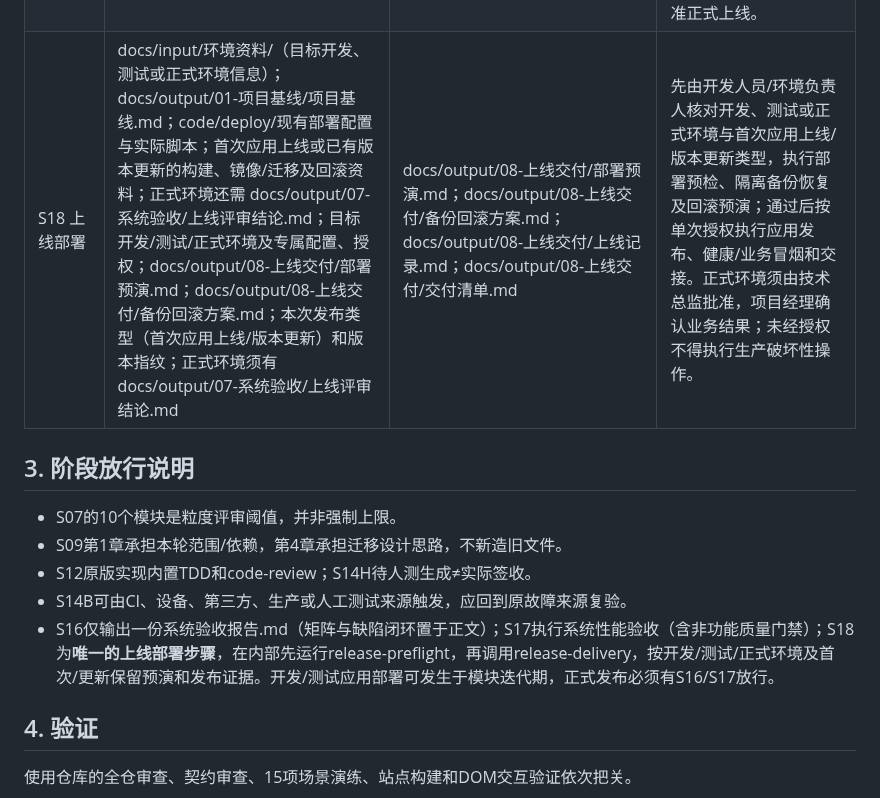
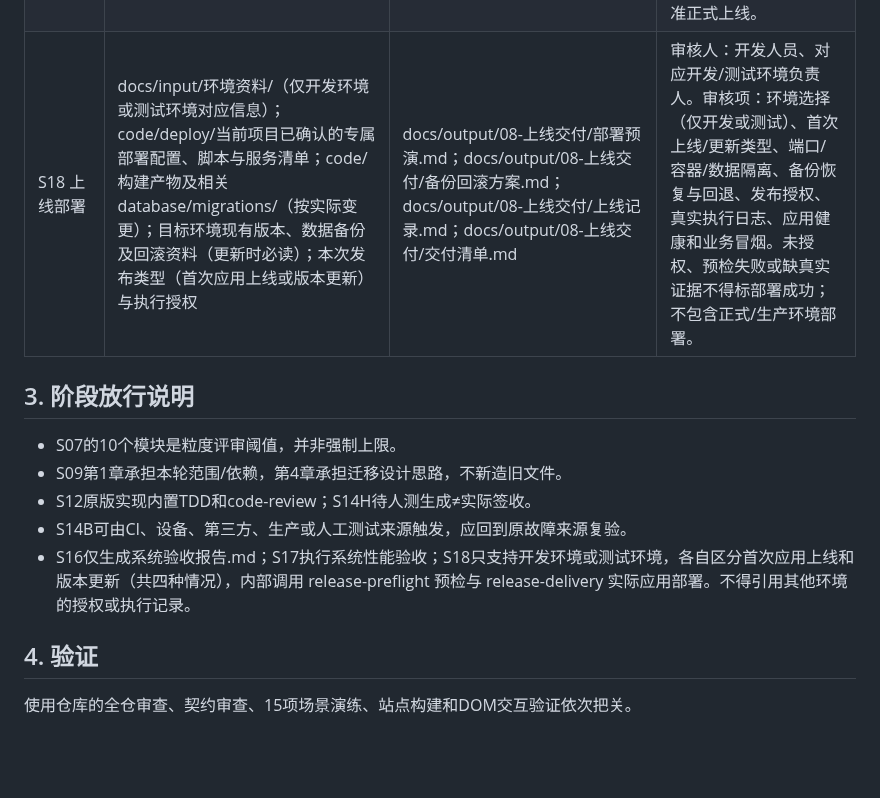
Before and after one commit to wamper64/dev-workflow, a Markdown page: docs/研发流程输入输出与质量门禁.md, the part around the change. GitHub-like rendering; blank space fills up the shorter version.

Commit message:
同步开发测试部署四种场景的文档图示与自动校验

```diff
--- a/docs/研发流程输入输出与质量门禁.md
+++ b/docs/研发流程输入输出与质量门禁.md
@@ -31,7 +31,7 @@
 | S15 开发会话复盘 | 目标AI编码会话（默认本轮，也可由用户指定已发生的历史会话）、真实Git Diff/提交、CI与工具执行记录；如不可访问则明示；AGENTS.md/CLAUDE.md、代码规范、测试与自动化守卫；本轮人工测试、验收与状态记录（仅作为背景，不让retro替代签收） | Matt官方retro根据真实证据提供的开发导航、守卫、规范和工具改进建议（不强制生成固定文件）；用户明确批准后才实际调整Agent约定/CI/规则（按需） | 仅按Matt官方retro流程评估有证据的AI工程环境改进建议，未经批准不修改全局Skill/CI；业务签收不由retro完成。 |
 | S16 系统业务验收 | docs/input/需求资料/（已确认PRD）；docs/output/05-模块拆分/项目模块清单.md；docs/output/项目总控/项目实施状态.md；各模块任务的真实自动/人工验收、签收及缺陷/受阻记录（有人工测试时读取其原用例；不是每任务必有人工用例）；code/；实际联调环境与第三方接入证据 | docs/output/07-系统验收/系统验收报告.md | 项目经理逐项审核报告内的PRD角色×场景覆盖、跨模块链路、权限及异常分支、缺陷复测、真实证据与签收；关键项未测、失败、受阻则退回对应模块。只生成一份系统验收报告.md。 |
 | S17 系统性能验收 | docs/output/01-项目基线/项目基线.md；docs/output/02-整体架构/整体架构设计.md；docs/output/07-系统验收/系统验收报告.md；真实性能/安全/容量/备份恢复证据 | docs/output/07-系统验收/性能安全检查.md；docs/output/07-系统验收/上线评审结论.md | 技术总监审核项目基线规定的性能、容量、并发、响应时间、稳定性等实际测试条件、目标、实测和证据；同步核查必要安全与备份恢复上线门禁。关键指标未测或不达标，不得批准正式上线。 |
-| S18 上线部署 | docs/input/环境资料/（目标开发、测试或正式环境信息）；docs/output/01-项目基线/项目基线.md；code/deploy/现有部署配置与实际脚本；首次应用上线或已有版本更新的构建、镜像/迁移及回滚资料；正式环境还需 docs/output/07-系统验收/上线评审结论.md；目标开发/测试/正式环境及专属配置、授权；docs/output/08-上线交付/部署预演.md；docs/output/08-上线交付/备份回滚方案.md；本次发布类型（首次应用上线/版本更新）和版本指纹；正式环境须有 docs/output/07-系统验收/上线评审结论.md | docs/output/08-上线交付/部署预演.md；docs/output/08-上线交付/备份回滚方案.md；docs/output/08-上线交付/上线记录.md；docs/output/08-上线交付/交付清单.md | 先由开发人员/环境负责人核对开发、测试或正式环境与首次应用上线/版本更新类型，执行部署预检、隔离备份恢复及回滚预演；通过后按单次授权执行应用发布、健康/业务冒烟和交接。正式环境须由技术总监批准，项目经理确认业务结果；未经授权不得执行生产破坏性操作。 |
+| S18 上线部署 | docs/input/环境资料/（仅开发环境或测试环境对应信息）；code/deploy/当前项目已确认的专属部署配置、脚本与服务清单；code/构建产物及相关 database/migrations/（按实际变更）；目标环境现有版本、数据备份及回滚资料（更新时必读）；本次发布类型（首次应用上线或版本更新）与执行授权 | docs/output/08-上线交付/部署预演.md；docs/output/08-上线交付/备份回滚方案.md；docs/output/08-上线交付/上线记录.md；docs/output/08-上线交付/交付清单.md | 审核人：开发人员、对应开发/测试环境负责人。审核项：环境选择（仅开发或测试）、首次上线/更新类型、端口/容器/数据隔离、备份恢复与回退、发布授权、真实执行日志、应用健康和业务冒烟。未授权、预检失败或缺真实证据不得标部署成功；不包含正式/生产环境部署。 |
 
 ## 3. 阶段放行说明
 
@@ -39,7 +39,7 @@
 - S09第1章承担本轮范围/依赖，第4章承担迁移设计思路，不新造旧文件。
 - S12原版实现内置TDD和code-review；S14H待人测生成≠实际签收。
 - S14B可由CI、设备、第三方、生产或人工测试来源触发，应回到原故障来源复验。
-- S16仅输出一份系统验收报告.md（矩阵与缺陷闭环置于正文）；S17执行系统性能验收（含非功能质量门禁）；S18为**唯一的上线部署步骤**，在内部先运行release-preflight，再调用release-delivery，按开发/测试/正式环境及首次/更新保留预演和发布证据。开发/测试应用部署可发生于模块迭代期，正式发布必须有S16/S17放行。
+- S16仅生成系统验收报告.md；S17执行系统性能验收；S18只支持开发环境或测试环境，各自区分首次应用上线和版本更新（共四种情况），内部调用 release-preflight 预检与 release-delivery 实际应用部署。不得引用其他环境的授权或执行记录。
 
 ## 4. 验证
 
```
